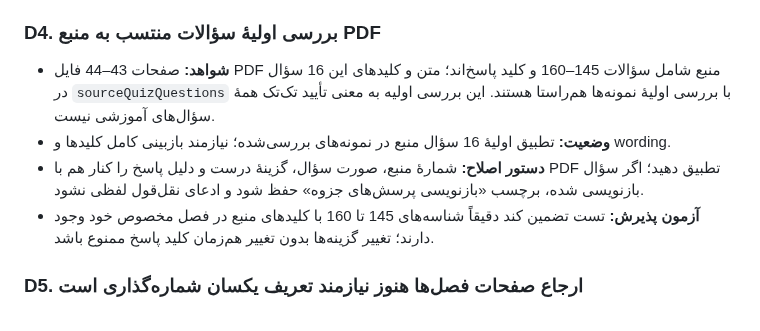
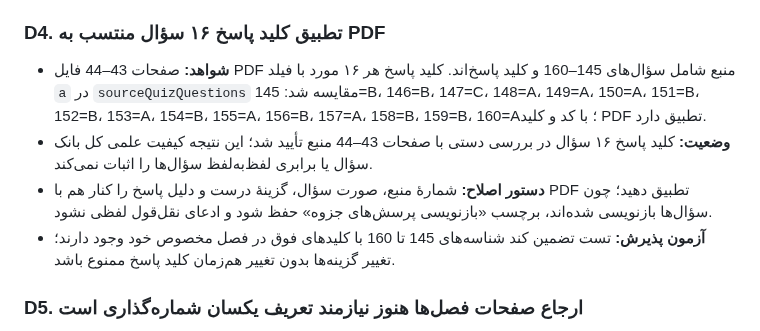
Before and after one commit to nimah69/CCTV-Network-Academy, a Markdown page: docs/AUDIT-AND-REMEDIATION-PLAN.md, the part around the change. Rendered like a GitHub page.

Commit message:
docs: confirm all source quiz answer keys

```diff
--- a/docs/AUDIT-AND-REMEDIATION-PLAN.md
+++ b/docs/AUDIT-AND-REMEDIATION-PLAN.md
@@ -272,11 +272,11 @@
 - **دستور اصلاح:** گزینه‌ها را بر اساس یک خطای مفهومی واقعی، نزدیک و قابل توضیح بسازید؛ برای هر سؤال پاسخ صحیح یکتا و توضیح دلیل رد گزینه‌های دیگر داشته باشید. متعادل‌سازی طول نباید متن گزینه را به‌صورت خودکار و بدون بازبینی معنایی تغییر دهد. اگر سؤال خوب تولید نمی‌شود، تعداد کمتر اما باکیفیت بهتر از پرکردن خودکار تا ۲۵ سؤال است؛ در صورت نیاز هدف ۲۵ سؤال را با سؤال‌های curated تأمین کنید.
 - **آزمون پذیرش:** بررسی انسانی فصل‌به‌فصل، شناسایی گزینه‌های تکراری/مبهم، تست یکتایی پاسخ صحیح، تحلیل طول و هم‌پوشانی گزینه‌ها و برچسب منبع/تکمیلی.
 
-### D4. بررسی اولیهٔ سؤالات منتسب به منبع PDF
-- **شواهد:** صفحات 43–44 فایل PDF منبع شامل سؤالات 145–160 و کلید پاسخ‌اند؛ متن و کلیدهای این 16 سؤال در `sourceQuizQuestions` با بررسی اولیهٔ نمونه‌ها هم‌راستا هستند. این بررسی اولیه به معنی تأیید تک‌تک همهٔ سؤال‌های آموزشی نیست.
-- **وضعیت:** تطبیق اولیهٔ 16 سؤال منبع در نمونه‌های بررسی‌شده؛ نیازمند بازبینی کامل کلیدها و wording.
-- **دستور اصلاح:** شمارهٔ منبع، صورت سؤال، گزینهٔ درست و دلیل پاسخ را کنار هم با PDF تطبیق دهید؛ اگر سؤال بازنویسی شده، برچسب «بازنویسی پرسش‌های جزوه» حفظ شود و ادعای نقل‌قول لفظی نشود.
-- **آزمون پذیرش:** تست تضمین کند دقیقاً شناسه‌های 145 تا 160 با کلیدهای منبع در فصل مخصوص خود وجود دارند؛ تغییر گزینه‌ها بدون تغییر هم‌زمان کلید پاسخ ممنوع باشد.
+### D4. تطبیق کلید پاسخ ۱۶ سؤال منتسب به PDF
+- **شواهد:** صفحات 43–44 فایل PDF منبع شامل سؤال‌های 145–160 و کلید پاسخ‌اند. کلید پاسخ هر ۱۶ مورد با فیلد `a` در `sourceQuizQuestions` مقایسه شد: 145=B، 146=B، 147=C، 148=A، 149=A، 150=A، 151=B، 152=B، 153=A، 154=B، 155=A، 156=B، 157=A، 158=B، 159=B، 160=A؛ با کد و کلید PDF تطبیق دارد.
+- **وضعیت:** کلید پاسخ ۱۶ سؤال در بررسی دستی با صفحات 43–44 منبع تأیید شد؛ این نتیجه کیفیت علمی کل بانک سؤال یا برابری لفظ‌به‌لفظ سؤال‌ها را اثبات نمی‌کند.
+- **دستور اصلاح:** شمارهٔ منبع، صورت سؤال، گزینهٔ درست و دلیل پاسخ را کنار هم با PDF تطبیق دهید؛ چون سؤال‌ها بازنویسی شده‌اند، برچسب «بازنویسی پرسش‌های جزوه» حفظ شود و ادعای نقل‌قول لفظی نشود.
+- **آزمون پذیرش:** تست تضمین کند شناسه‌های 145 تا 160 با کلیدهای فوق در فصل مخصوص خود وجود دارند؛ تغییر گزینه‌ها بدون تغییر هم‌زمان کلید پاسخ ممنوع باشد.
 
 ### D5. ارجاع صفحات فصل‌ها هنوز نیازمند تعریف یکسان شماره‌گذاری است
 - **شواهد:** در `academy-data.js`، فصل امنیت فیزیکی با صفحات «۳۰–۳۳» و فصل امنیت سایبری با «۳۳–۳۵» ثبت شده‌اند. در PDF، عنوان فصل امنیت سایبری در صفحهٔ PDF 33 دیده می‌شود. هم‌پوشانی می‌تواند به‌خاطر شمارهٔ چاپی در برابر شمارهٔ صفحهٔ PDF باشد؛ هنوز به‌عنوان خطای قطعی ثبت نمی‌شود.
```
